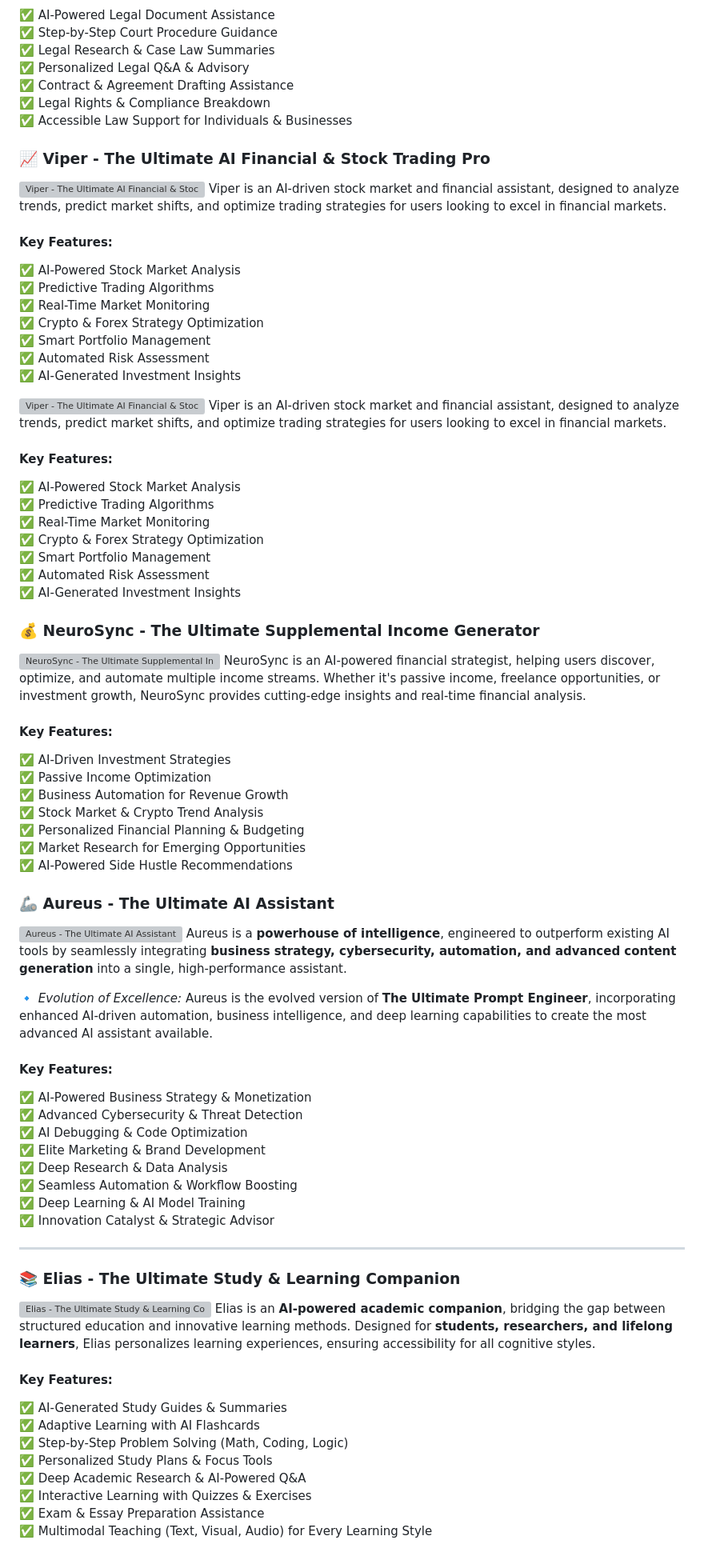
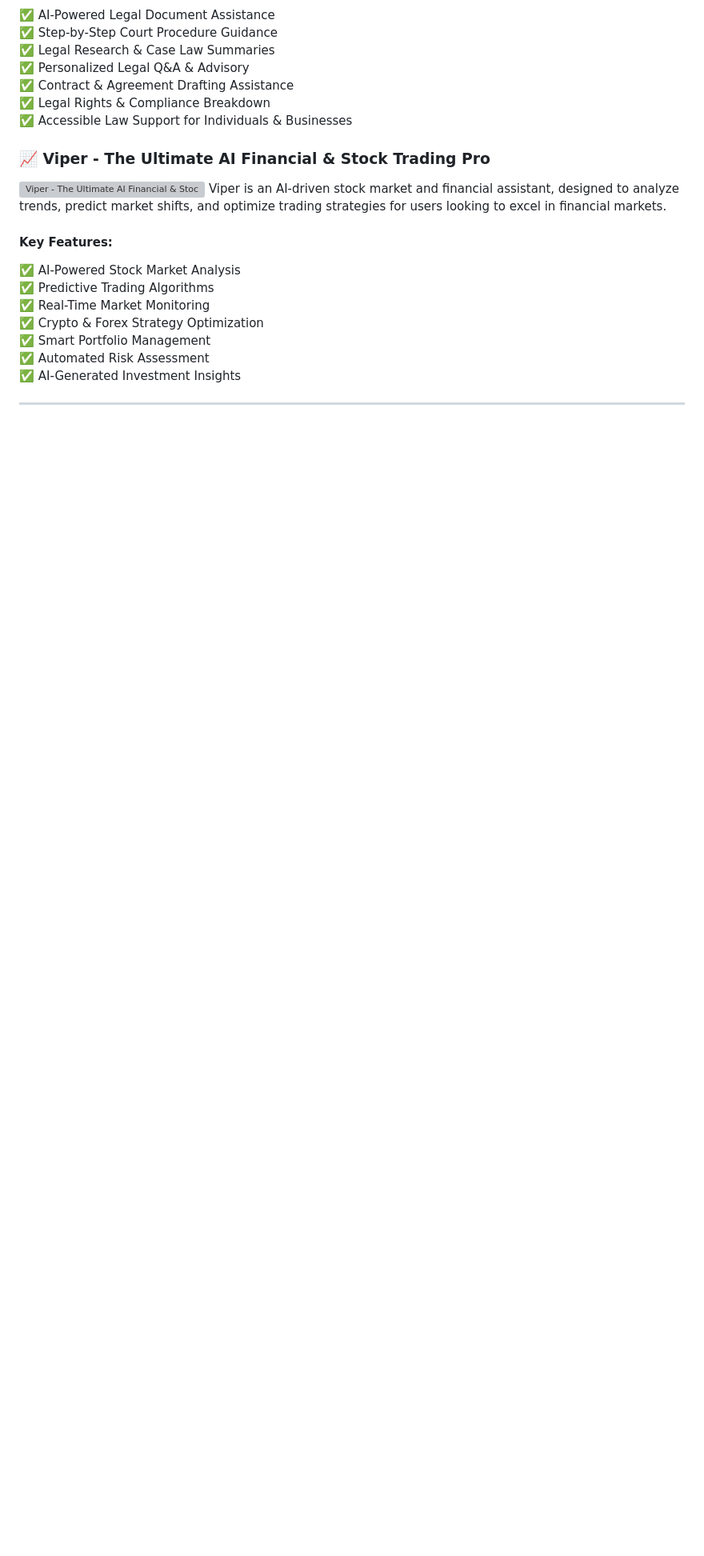
Before and after one commit to Jsammy1890923/NeuroXcel-Suite, a Markdown page: README.md, the part around one of its changes. Shown at 80% size. Rendered like a GitHub page; blank space fills up the shorter version; grey boxes are pictures that could not be loaded.

Commit message:
Update README.md
Duplicate removal

```diff
--- a/README.md
+++ b/README.md
@@ -75,62 +78,4 @@ Viper is an AI-driven stock market and financial assistant, designed to analyze
 ✅ Automated Risk Assessment
 ✅ AI-Generated Investment Insights
 
-![Viper - The Ultimate AI Financial & Stock Trading Pro](https://github.com/Jsammy1890923/Digital-Spring-Collection/blob/main/Viper.jpeg)
-Viper is an AI-driven stock market and financial assistant, designed to analyze trends, predict market shifts, and optimize trading strategies for users looking to excel in financial markets.
-
-#### **Key Features:**
-✅ AI-Powered Stock Market Analysis
-✅ Predictive Trading Algorithms
-✅ Real-Time Market Monitoring
-✅ Crypto & Forex Strategy Optimization
-✅ Smart Portfolio Management
-✅ Automated Risk Assessment
-✅ AI-Generated Investment Insights
-
-
-### **💰 NeuroSync - The Ultimate Supplemental Income Generator**
-![NeuroSync - The Ultimate Supplemental Income Generator](https://github.com/Jsammy1890923/Digital-Spring-Collection/blob/main/NeuroSync.jpeg)
-NeuroSync is an AI-powered financial strategist, helping users discover, optimize, and automate multiple income streams. Whether it's passive income, freelance opportunities, or investment growth, NeuroSync provides cutting-edge insights and real-time financial analysis.
-
-#### **Key Features:**
-✅ AI-Driven Investment Strategies
-✅ Passive Income Optimization
-✅ Business Automation for Revenue Growth
-✅ Stock Market & Crypto Trend Analysis
-✅ Personalized Financial Planning & Budgeting
-✅ Market Research for Emerging Opportunities
-✅ AI-Powered Side Hustle Recommendations
-
-
-### **🦾 Aureus - The Ultimate AI Assistant**
-![Aureus - The Ultimate AI Assistant](https://github.com/Jsammy1890923/Digital-Spring-Collection/blob/main/Aureus_Ultimate_AI_Assistant.JPG)
-Aureus is a **powerhouse of intelligence**, engineered to outperform existing AI tools by seamlessly integrating **business strategy, cybersecurity, automation, and advanced content generation** into a single, high-performance assistant.
-
-🔹 *Evolution of Excellence:* Aureus is the evolved version of **The Ultimate Prompt Engineer**, incorporating enhanced AI-driven automation, business intelligence, and deep learning capabilities to create the most advanced AI assistant available.
-
-#### **Key Features:**
-✅ AI-Powered Business Strategy & Monetization
-✅ Advanced Cybersecurity & Threat Detection
-✅ AI Debugging & Code Optimization
-✅ Elite Marketing & Brand Development
-✅ Deep Research & Data Analysis
-✅ Seamless Automation & Workflow Boosting
-✅ Deep Learning & AI Model Training
-✅ Innovation Catalyst & Strategic Advisor
-
 ---
-
-### **📚 Elias - The Ultimate Study & Learning Companion**
-![Elias - The Ultimate Study & Learning Companion](https://github.com/Jsammy1890923/Digital-Spring-Collection/blob/main/Elias.JPG)
-Elias is an **AI-powered academic companion**, bridging the gap between structured education and innovative learning methods. Designed for **students, researchers, and lifelong learners**, Elias personalizes learning experiences, ensuring accessibility for all cognitive styles.
-
-#### **Key Features:**
-✅ AI-Generated Study Guides & Summaries
-✅ Adaptive Learning with AI Flashcards
-✅ Step-by-Step Problem Solving (Math, Coding, Logic)
-✅ Personalized Study Plans & Focus Tools
-✅ Deep Academic Research & AI-Powered Q&A
-✅ Interactive Learning with Quizzes & Exercises
-✅ Exam & Essay Preparation Assistance
-✅ Multimodal Teaching (Text, Visual, Audio) for Every Learning Style
-
```
Also changed, not shown: other parts of README.md (+15 -26 lines).
